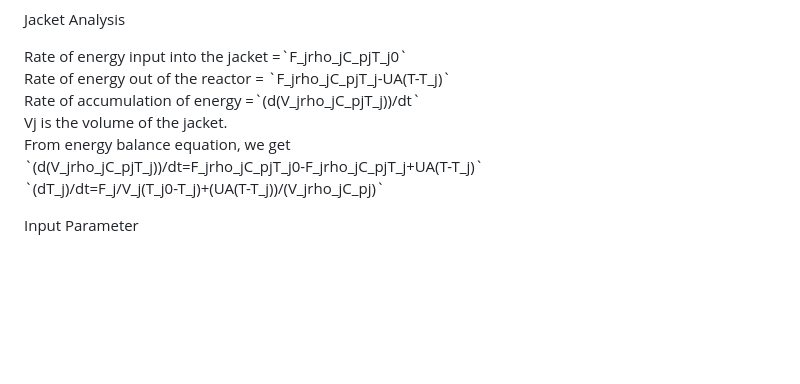
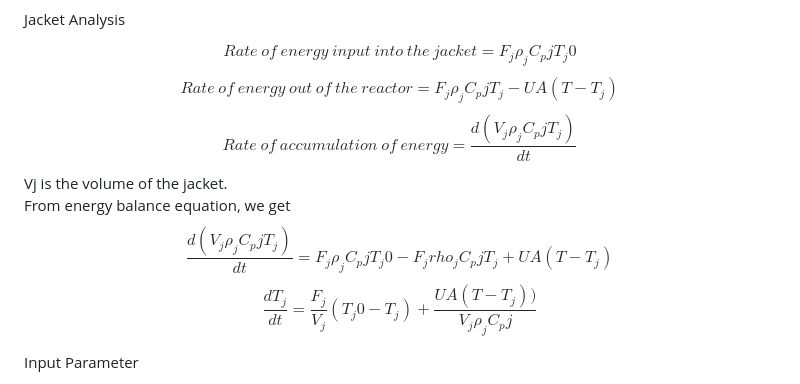
Before and after one commit to virtual-labs/exp-continuous-stirred-tank-reactor-iitkgp, a Markdown page: experiment/theory.md, the part around the change. GitHub-like rendering; blank space fills up the shorter version.

```diff
--- a/experiment/theory.md
+++ b/experiment/theory.md
@@ -113,9 +113,14 @@ $$\frac{dT}{dt}=\frac{F}{V}(T_0-T)-\frac{(\Delta H)39178exp[5472.7(1/273-1/T)]-(
 
 <p style="padding-bottom: 18px;font-weight:bold;">Jacket Analysis</p>
 <p style="padding-bottom: 10px;">
-Rate of energy input into the jacket =`F_jrho_jC_pjT_j0`<br>Rate of energy out of the reactor = `F_jrho_jC_pjT_j-UA(T-T_j)`<br>Rate of accumulation of energy =`(d(V_jrho_jC_pjT_j))/dt`<br>Vj is the volume of the jacket.
- <br>From energy balance equation, we get<br>`(d(V_jrho_jC_pjT_j))/dt=F_jrho_jC_pjT_j0-F_jrho_jC_pjT_j+UA(T-T_j)`<br>`(dT_j)/dt=F_j/V_j(T_j0-T_j)+(UA(T-T_j))/(V_jrho_jC_pj)`
-</p>
+$$Rate \ of \ energy \ input \ into \ the \ jacket =F_j \rho_jC_pjT_j0$$
+$$Rate \ of \ energy \ out \ of \ the \ reactor = F_j \rho_jC_pjT_j-UA(T-T_j)$$
+$$Rate \ of \ accumulation \ of \ energy =\frac{d(V_j \rho_jC_pjT_j)}{dt}$$
+Vj is the volume of the jacket.
+ <br>From energy balance equation, we get<br>
+$$\frac{d(V_j \rho_jC_pjT_j)}{dt}=F_j \rho_jC_pjT_j0-F_jrho_jC_pjT_j+UA(T-T_j)$$
+$$\frac{dT_j}{dt}=\frac{F_j}{V_j}(T_j0-T_j)+\frac{UA(T-T_j))}{V_j \rho_jC_pj}$$
+
 <p style="padding-bottom: 18px;font-weight:bold;">Input Parameter</p>
 <p style="padding-bottom: 10px;">8.	Initial concentration of component A = CA0<br>
 9.	Initial concentration of component B = CB0<br>
```
